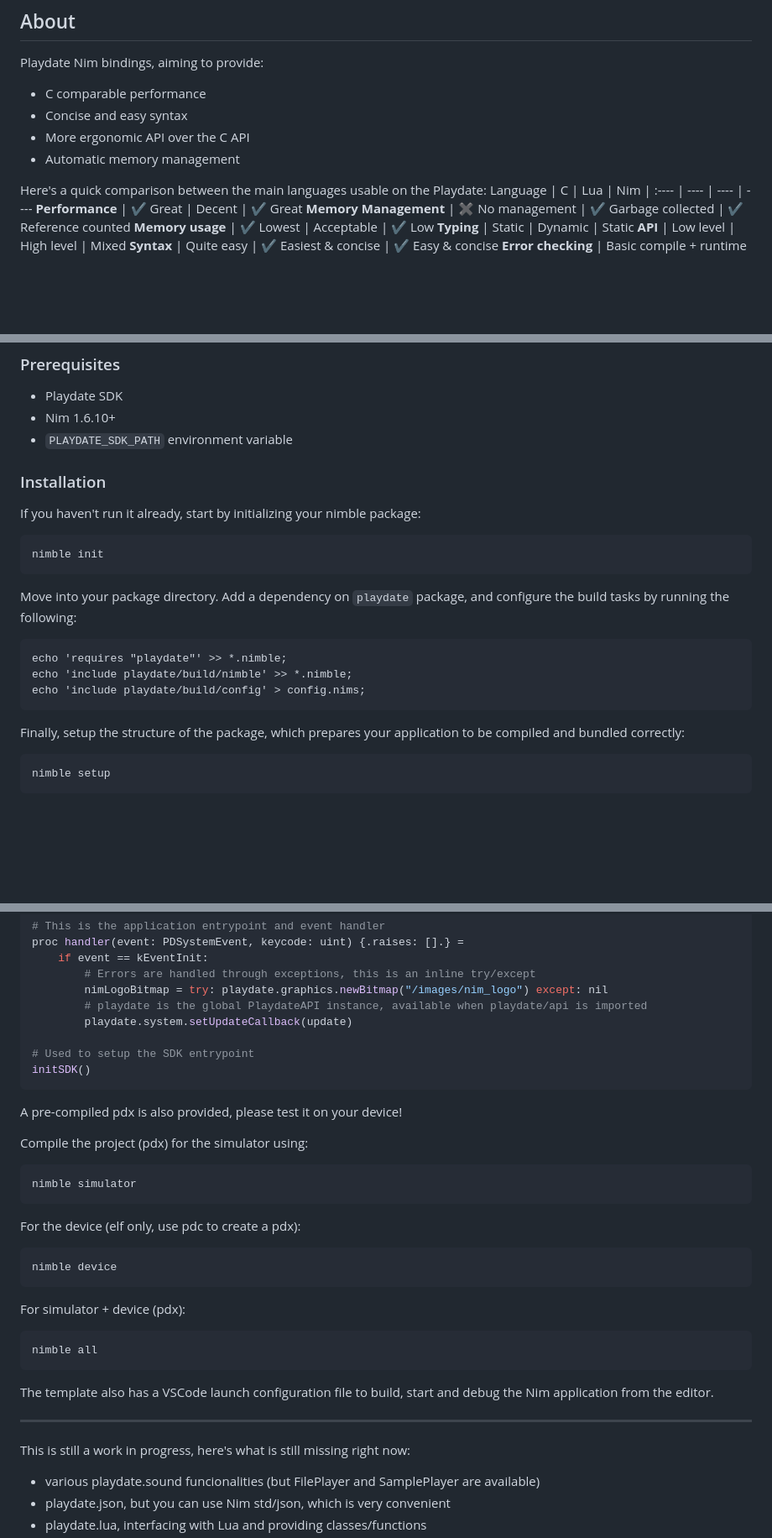
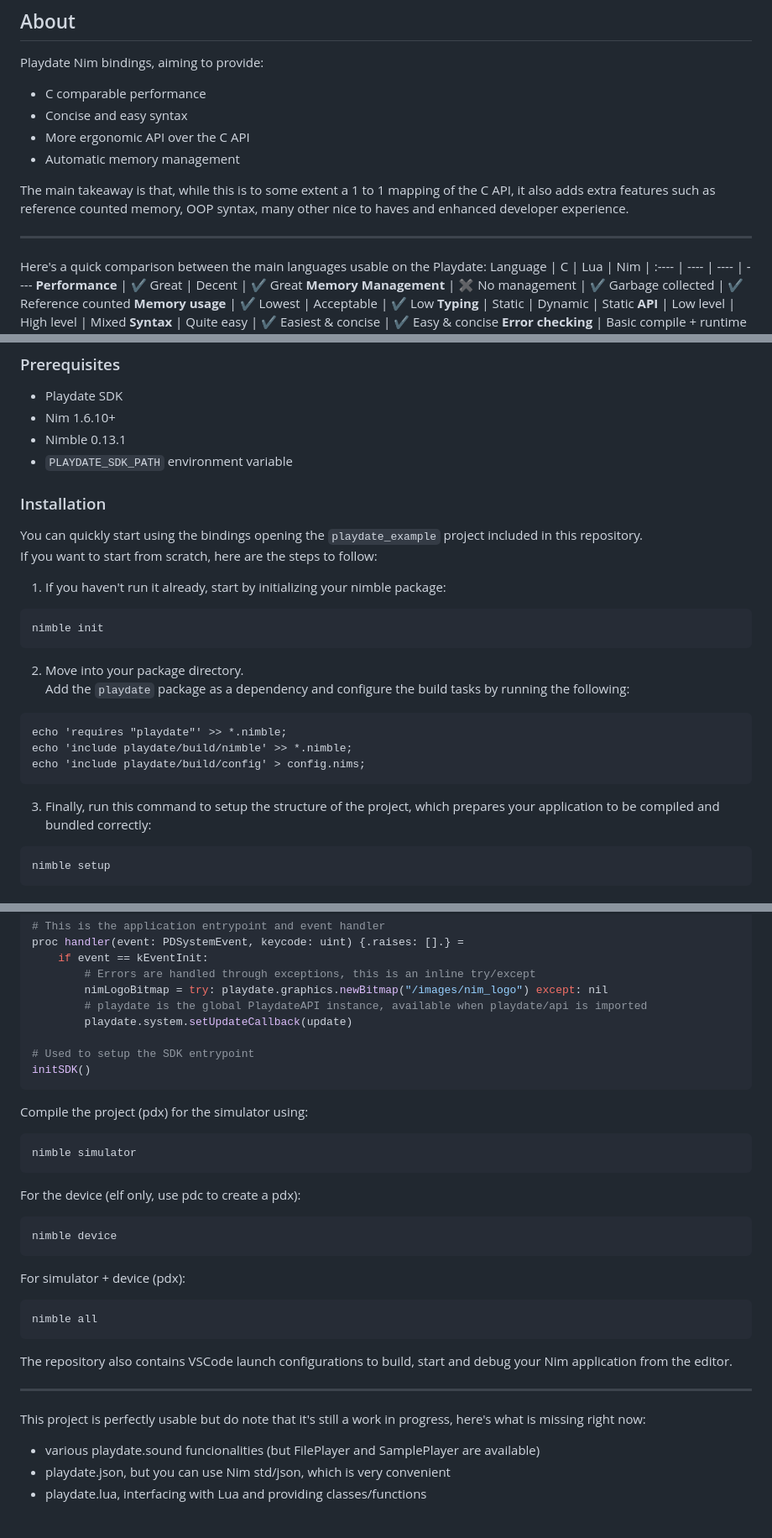
Before and after one commit to samdze/playdate-nim, a Markdown page: README.md, 3 parts joined by grey strips. Shown at 84% size. Rendered like a GitHub page; blank space fills up the shorter version.

````diff
--- a/README.md
+++ b/README.md
@@ -7,6 +7,10 @@ Playdate Nim bindings, aiming to provide:
 - Concise and easy syntax
 - More ergonomic API over the C API
 - Automatic memory management
+
+The main takeaway is that, while this is to some extent a 1 to 1 mapping of the C API, it also adds extra features such as reference counted memory, OOP syntax, many other nice to haves and enhanced developer experience.
+
+<hr>
 
 Here's a quick comparison between the main languages usable on the Playdate:
 Language | C | Lua | Nim  |
@@ -28,18 +32,22 @@ This package is an independent bindings library, not affiliated with Panic.
 
 - Playdate SDK
 - Nim 1.6.10+
+- Nimble 0.13.1
 - `PLAYDATE_SDK_PATH` environment variable
 
 ### Installation
 
-If you haven't run it already, start by initializing your nimble package:
+You can quickly start using the bindings opening the `playdate_example` project included in this repository.<br>
+If you want to start from scratch, here are the steps to follow:
+
+1. If you haven't run it already, start by initializing your nimble package:
 
 ```
 nimble init
 ```
 
-Move into your package directory.
-Add a dependency on `playdate` package, and configure the build tasks by running the following:
+2. Move into your package directory.<br>
+Add the `playdate` package as a dependency and configure the build tasks by running the following:
 
 ```
 echo 'requires "playdate"' >> *.nimble;
@@ -47,7 +55,7 @@ echo 'include playdate/build/nimble' >> *.nimble;
 echo 'include playdate/build/config' > config.nims;
 ```
 
-Finally, setup the structure of the package, which prepares your application to be compiled and bundled correctly:
+3. Finally, run this command to setup the structure of the project, which prepares your application to be compiled and bundled correctly:
 
 ```
 nimble setup
@@ -79,8 +87,6 @@ proc handler(event: PDSystemEvent, keycode: uint) {.raises: [].} =
 initSDK()
 ```
 
-A pre-compiled pdx is also provided, please test it on your device!
-
 Compile the project (pdx) for the simulator using:
 ```sh
 nimble simulator
@@ -94,10 +100,10 @@ For simulator + device (pdx):
 nimble all
 ```
 
-The template also has a VSCode launch configuration file to build, start and debug the Nim application from the editor.
+The repository also contains VSCode launch configurations to build, start and debug your Nim application from the editor.
 
 ---
-This is still a work in progress, here's what is still missing right now:
+This project is perfectly usable but do note that it's still a work in progress, here's what is missing right now:
 - various playdate.sound funcionalities (but FilePlayer and SamplePlayer are available)
 - playdate.json, but you can use Nim std/json, which is very convenient
 - playdate.lua, interfacing with Lua and providing classes/functions
````
